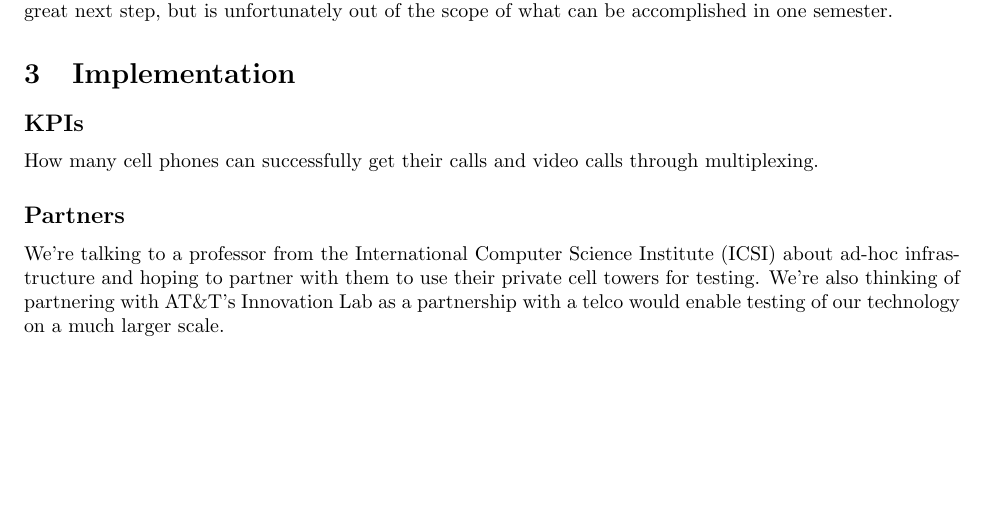
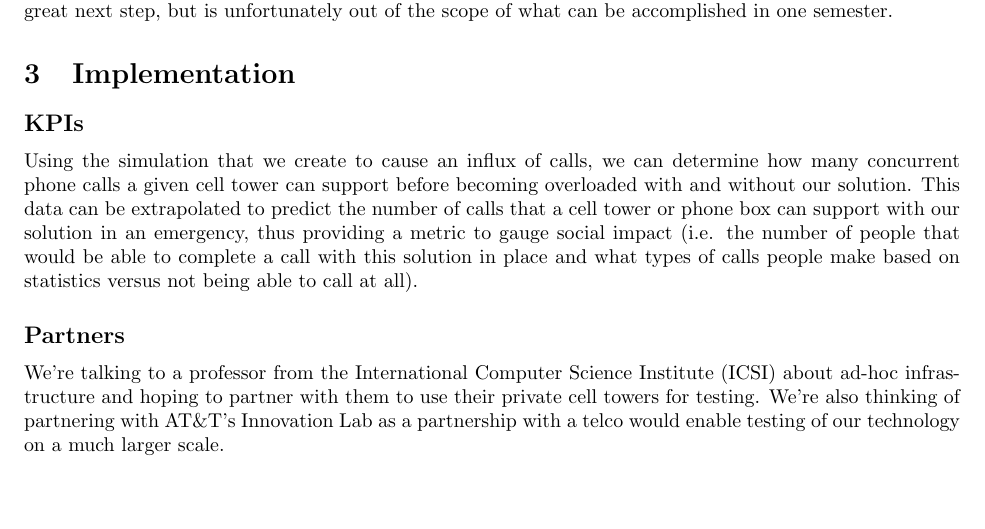
Before and after one commit to Berkeley-MOSC/MOSC, a LaTeX document (doc/proposal.tex): part of page 2 of 3, cut so that both start at the same text, the shorter picture padded with empty space. Compiled offline with pdfLaTeX.

Commit message:
Update Implementation and Team Roles

```diff
--- a/doc/proposal.tex
+++ b/doc/proposal.tex
@@ -86,8 +86,14 @@ accomplished in one semester.
 
 \section{Implementation}
 \subsection*{KPIs}
-How many cell phones can successfully get their calls and video calls through
-multiplexing.
+Using the simulation that we create to cause an influx of calls, we can
+determine how many concurrent phone calls a given cell tower can support before
+becoming overloaded with and without our solution.  This data can be
+extrapolated to predict the number of calls that a cell tower or phone box can
+support with our solution in an emergency, thus providing a metric to gauge
+social impact (i.e. the number of people that would be able to complete a call
+with this solution in place and what types of calls people make based on
+statistics versus not being able to call at all).
 
 \subsection*{Partners}
 We're talking to a professor from the International Computer Science Institute
```
Also changed, not shown: doc/proposal.tex (12 more changed lines).
